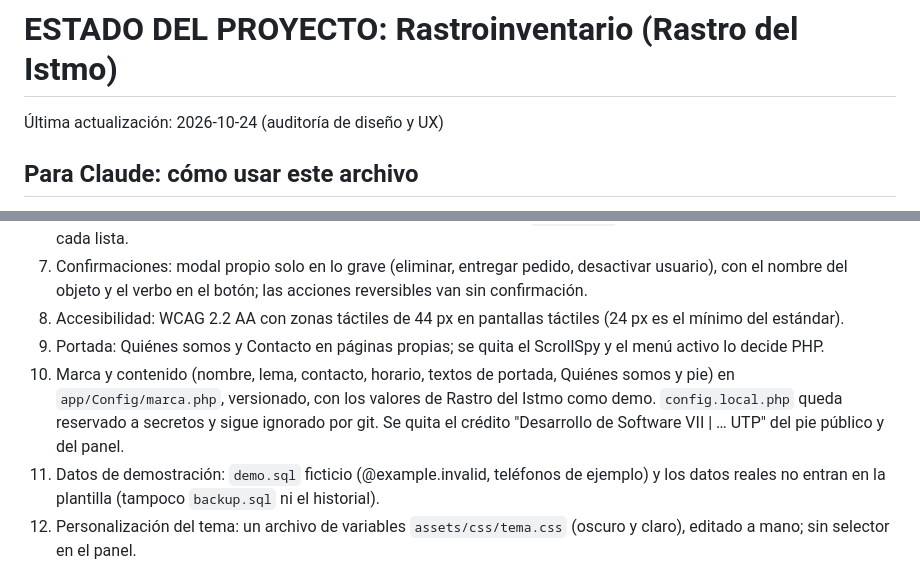
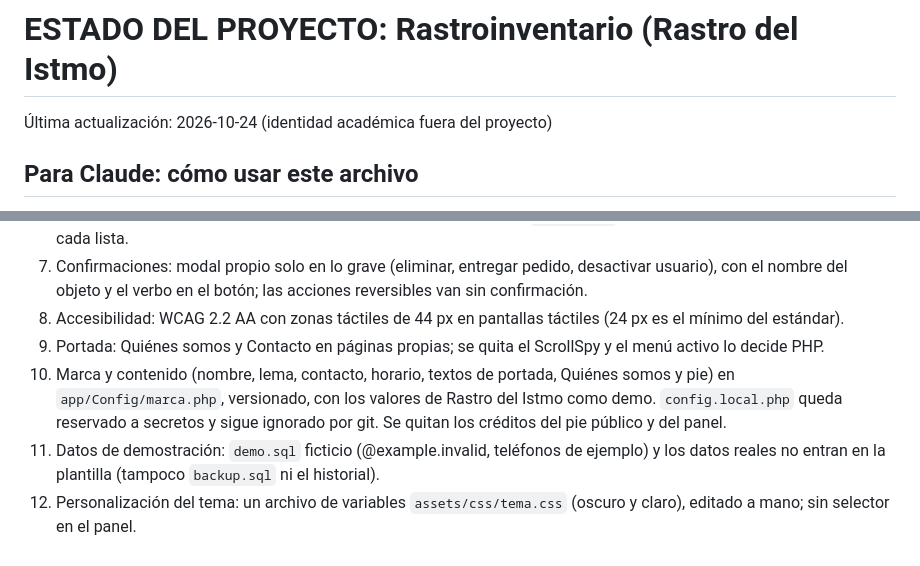
Before and after one commit to AntonioCastillo507/rastroinventario, a Markdown page: ESTADO.md, 2 parts joined by grey strips. Drawn GitHub-style.

```diff
--- a/ESTADO.md
+++ b/ESTADO.md
@@ -1,6 +1,6 @@
 # ESTADO DEL PROYECTO: Rastroinventario (Rastro del Istmo)
 
-Última actualización: 2026-10-24 (auditoría de diseño y UX)
+Última actualización: 2026-10-24 (identidad académica fuera del proyecto)
 
 ## Para Claude: cómo usar este archivo
 - Lee este archivo al empezar cualquier sesión. Es la memoria del proyecto.
@@ -183,7 +183,7 @@
 7. Confirmaciones: modal propio solo en lo grave (eliminar, entregar pedido, desactivar usuario), con el nombre del objeto y el verbo en el botón; las acciones reversibles van sin confirmación.
 8. Accesibilidad: WCAG 2.2 AA con zonas táctiles de 44 px en pantallas táctiles (24 px es el mínimo del estándar).
 9. Portada: Quiénes somos y Contacto en páginas propias; se quita el ScrollSpy y el menú activo lo decide PHP.
-10. Marca y contenido (nombre, lema, contacto, horario, textos de portada, Quiénes somos y pie) en `app/Config/marca.php`, versionado, con los valores de Rastro del Istmo como demo. `config.local.php` queda reservado a secretos y sigue ignorado por git. Se quita el crédito "Desarrollo de Software VII | … UTP" del pie público y del panel.
+10. Marca y contenido (nombre, lema, contacto, horario, textos de portada, Quiénes somos y pie) en `app/Config/marca.php`, versionado, con los valores de Rastro del Istmo como demo. `config.local.php` queda reservado a secretos y sigue ignorado por git. Se quitan los créditos del pie público y del panel.
 11. Datos de demostración: `demo.sql` ficticio (@example.invalid, teléfonos de ejemplo) y los datos reales no entran en la plantilla (tampoco `backup.sql` ni el historial).
 12. Personalización del tema: un archivo de variables `assets/css/tema.css` (oscuro y claro), editado a mano; sin selector en el panel.
 - Orden propuesto de trabajo: variables y tema, foco y contraste, estructura y etiquetas, gutter y menú, autoalojado, iconos y símbolos, tablas en tarjetas, modal de confirmación, páginas propias, marca y demo; al final la compra como invitado (punto 5).
```
Also changed, not shown: other parts of ESTADO.md (+2 -0 lines), README.md (+3 -19 lines), docs/auditoria-diseno.md (+2 -2 lines).
